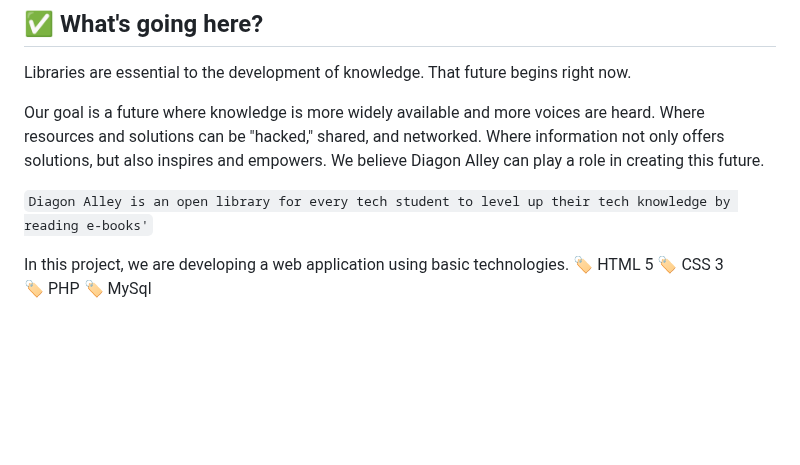
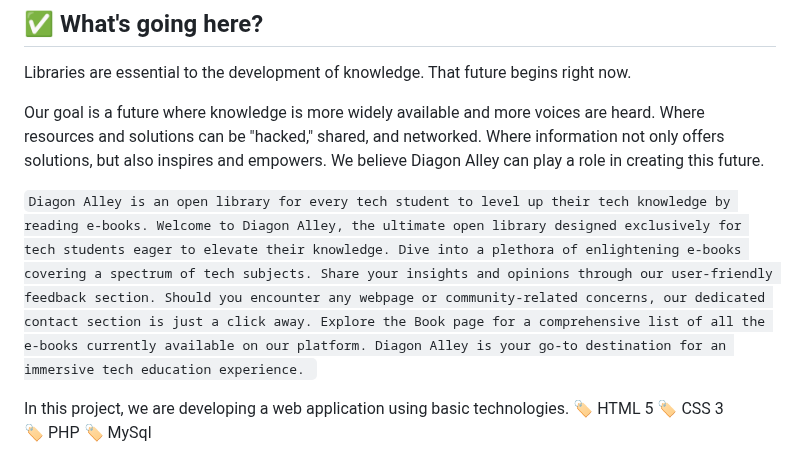
Before and after one commit to MadhushaPrasad/Diagon-Alley, a Markdown page: README.md, the part around one of its changes. Rendered like a GitHub page; blank space fills up the shorter version.

Commit message:
Update README.md (#75)

```diff
--- a/README.md
+++ b/README.md
@@ -39,7 +39,8 @@ Where information not only offers solutions, but also inspires and empowers.
 We believe Diagon Alley can play a role in creating this future.
 </br>
 
-`Diagon Alley is an open library for every tech student to level up their tech knowledge by reading e-books'`
+`Diagon Alley is an open library for every tech student to level up their tech knowledge by reading e-books. Welcome to Diagon Alley, the ultimate open library designed exclusively for tech students eager to elevate their knowledge. Dive into a plethora of enlightening e-books covering a spectrum of tech subjects. Share your insights and opinions through our user-friendly feedback section. Should you encounter any webpage or community-related concerns, our dedicated contact section is just a click away. Explore the Book page for a comprehensive list of all the e-books currently available on our platform. Diagon Alley is your go-to destination for an immersive tech education experience.
+`
 </br>
 
 In this project, we are developing a web application using basic technologies.</br>
```
Also changed, not shown: other parts of README.md (+1 -1 lines).
